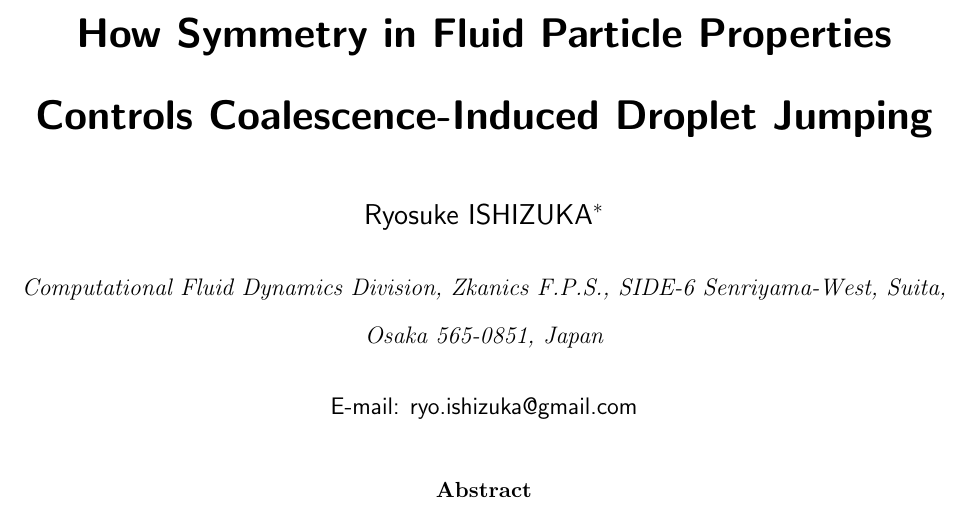
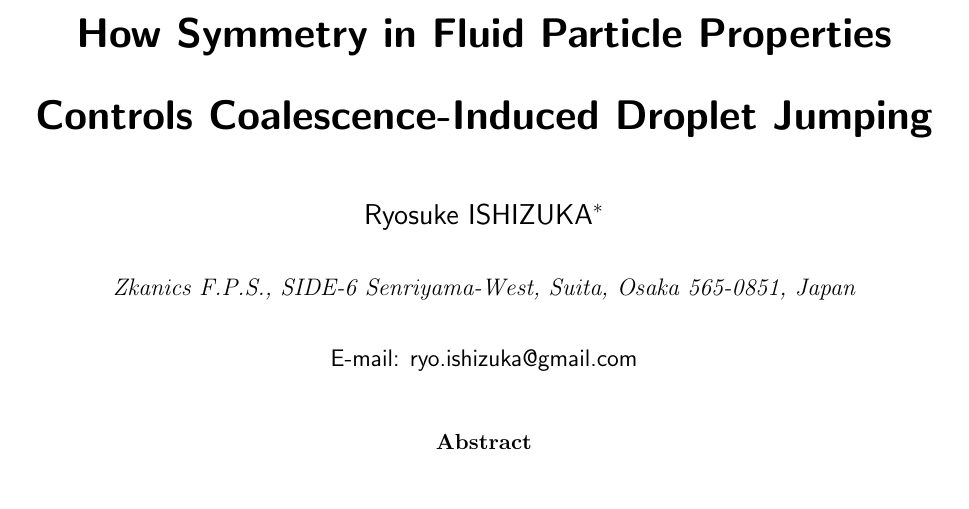
Before and after one commit to nsuser2025/zkanics-dpd, a LaTeX paper (paper/ISHIZUKA.tex): part of page 1 of 5, cut so that both start at the same text. Compiled offline with pdfLaTeX.

Commit message:
Update ISHIZUKA.tex

```diff
--- a/paper/ISHIZUKA.tex
+++ b/paper/ISHIZUKA.tex
@@ -54,7 +54,7 @@
 %%%%%%%%%%%%%%%%%%%%%%%%%%%%%%%%%%%%%%%%%%%%%%%%%%%%%%%%%%%%%%%%%%%%%
 \author{Ryosuke ISHIZUKA}
 \affiliation[ZKA]
-{Computational Fluid Dynamics Division, Zkanics F.P.S., SIDE-6 Senriyama-West, Suita, Osaka 565-0851, Japan}
+{Zkanics F.P.S., SIDE-6 Senriyama-West, Suita, Osaka 565-0851, Japan}
 \email{ryo.ishizuka@gmail.com}
 
 %%%%%%%%%%%%%%%%%%%%%%%%%%%%%%%%%%%%%%%%%%%%%%%%%%%%%%%%%%%%%%%%%%%%%
```
